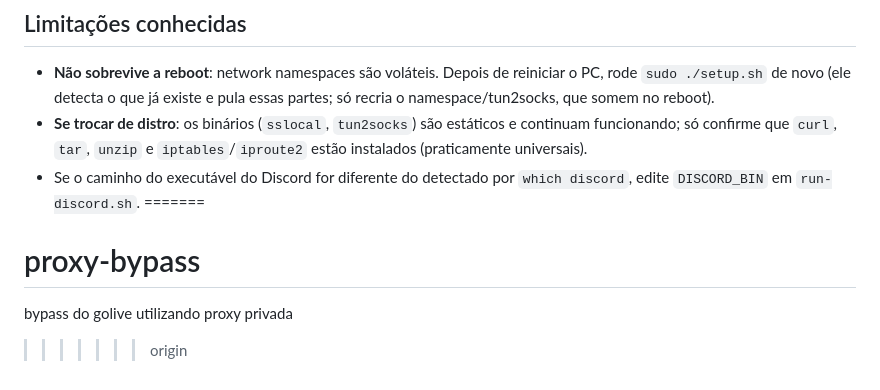
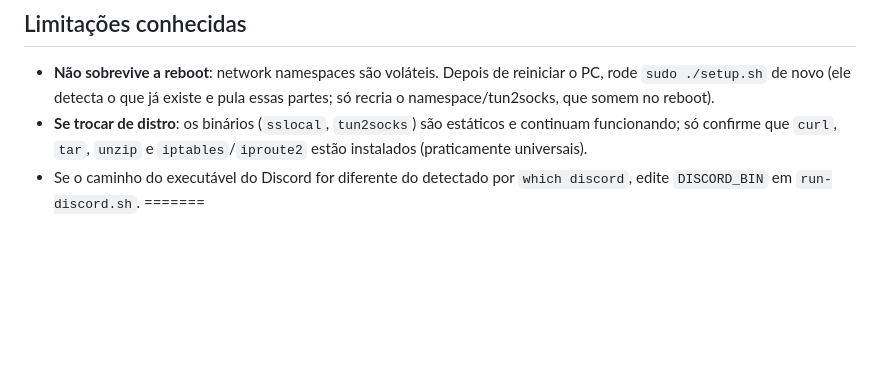
Before and after one commit to JoseGabrielm/proxy-bypass, a Markdown page: README.md, the part around the change. Rendered like a GitHub page; blank space fills up the shorter version.

Commit message:
Remove proxy-bypass information from README
Removed proxy-bypass section from README.

```diff
--- a/README.md
+++ b/README.md
@@ -127,6 +127,3 @@ comando só, caso algo saia diferente do esperado.
 - Se o caminho do executável do Discord for diferente do detectado por
   `which discord`, edite `DISCORD_BIN` em `run-discord.sh`.
 =======
-# proxy-bypass
-bypass do golive utilizando proxy privada
->>>>>>> origin
```
